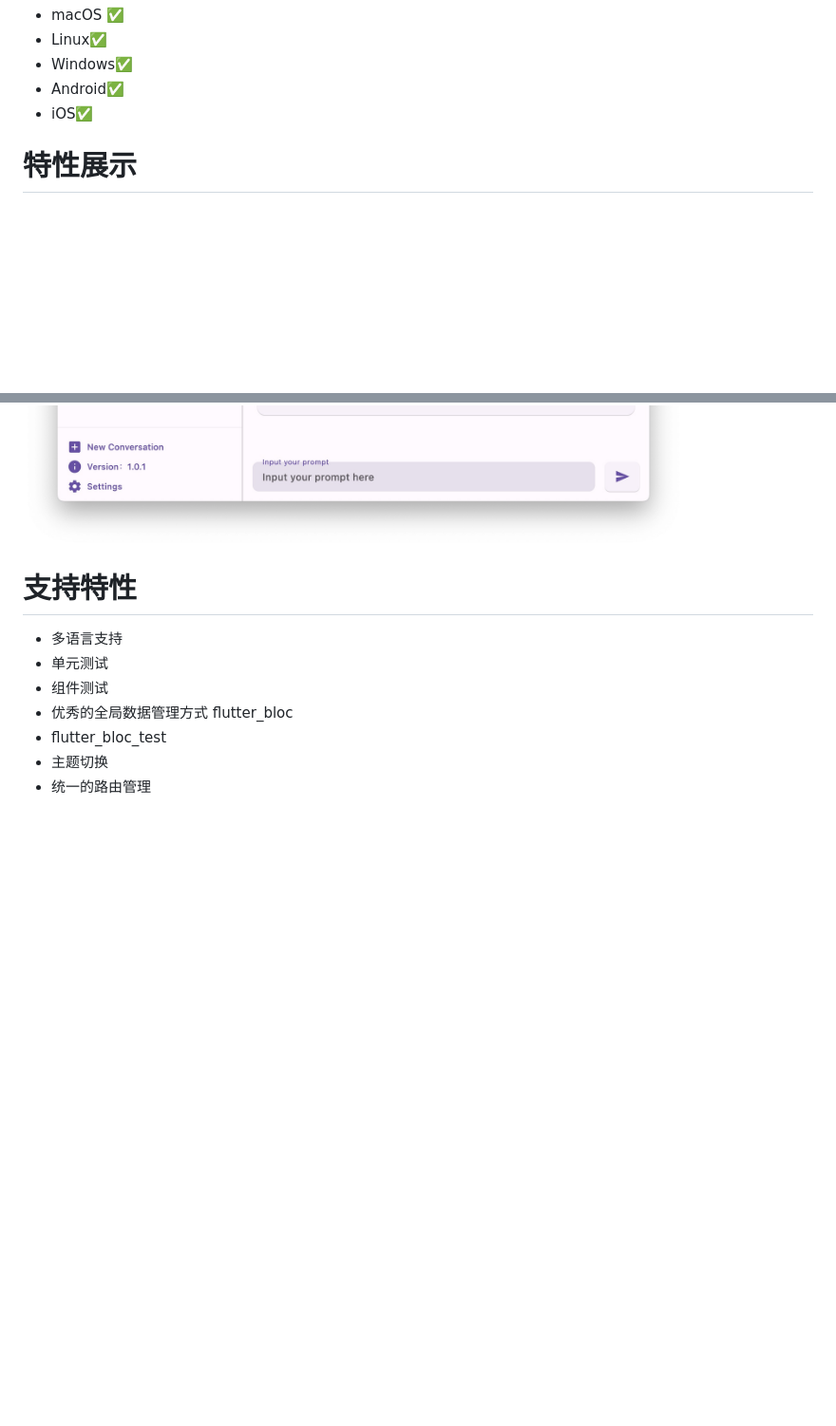
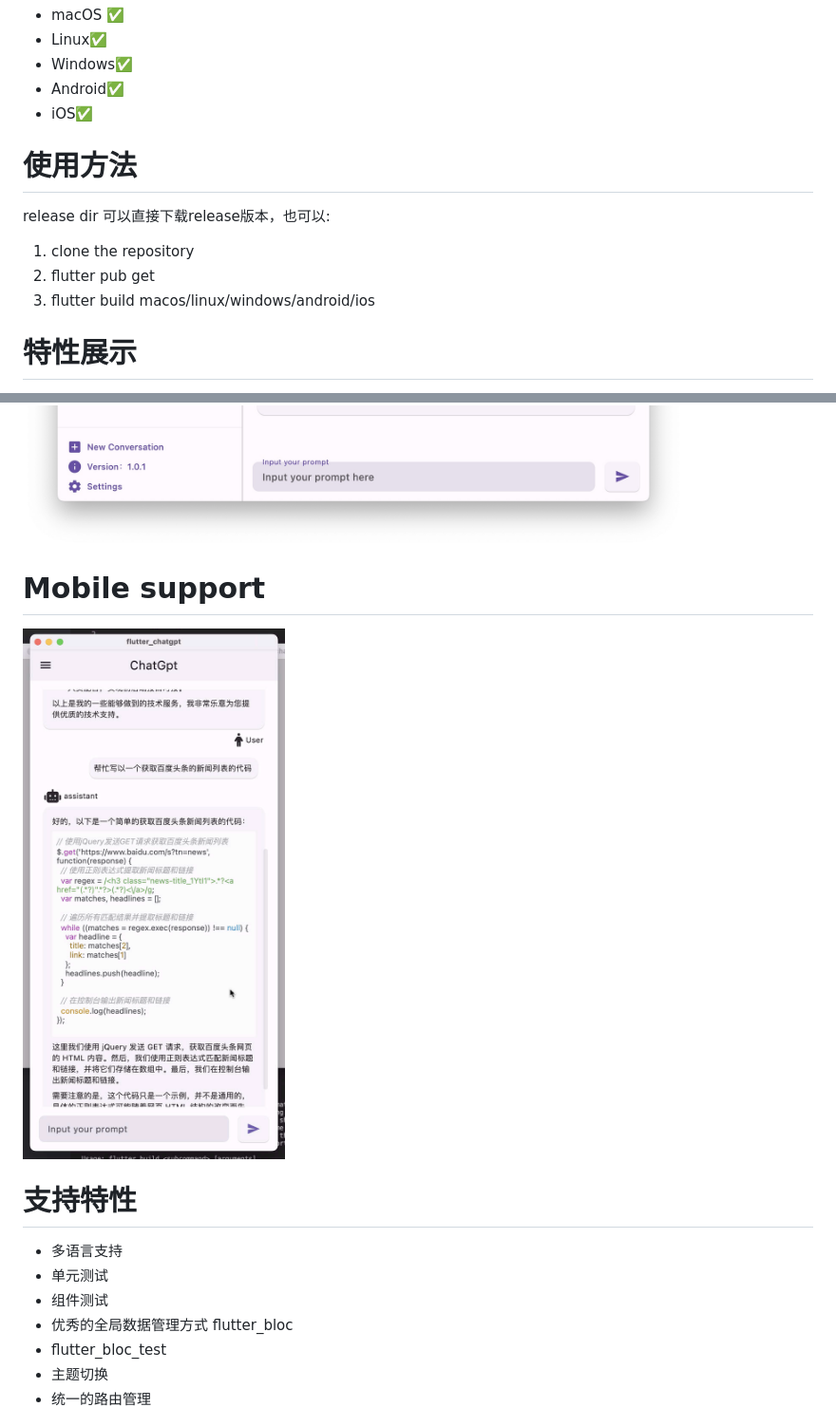
Before and after one commit to bravekingzhang/flutter_chat_box, a Markdown page: README.md, 2 parts joined by grey strips. Shown: that part at 95% size. Rendered like a GitHub page; pictures changed too: artificial/mobile.png (added); blank space fills up the shorter version.

Commit message:
feat: add release macos

```diff
--- a/README.md
+++ b/README.md
@@ -12,6 +12,13 @@ ui 结构上参考 项目 https://github.com/Bin-Huang/chatbox
 - Android✅
 - iOS✅
 
+# 使用方法
+
+release dir  可以直接下载release版本，也可以:
+
+1. clone the repository
+2. flutter pub get
+3. flutter build macos/linux/windows/android/ios
 
 # 特性展示
 
@@ -25,6 +32,9 @@ ui 结构上参考 项目 https://github.com/Bin-Huang/chatbox
 <img src="https://github.com/bravekingzhang/flutter_chat_box/blob/main/artificial/WechatIMG250.jpeg"   style="width: 70%;">
 <img src="https://github.com/bravekingzhang/flutter_chat_box/blob/main/artificial/WechatIMG251.jpeg"  style="width: 70%;">
 
+# Mobile support
+
+<img src="https://github.com/bravekingzhang/flutter_chat_box/blob/main/artificial/mobile.png"  style="width: 70%;">
 
 
 # 支持特性
```
